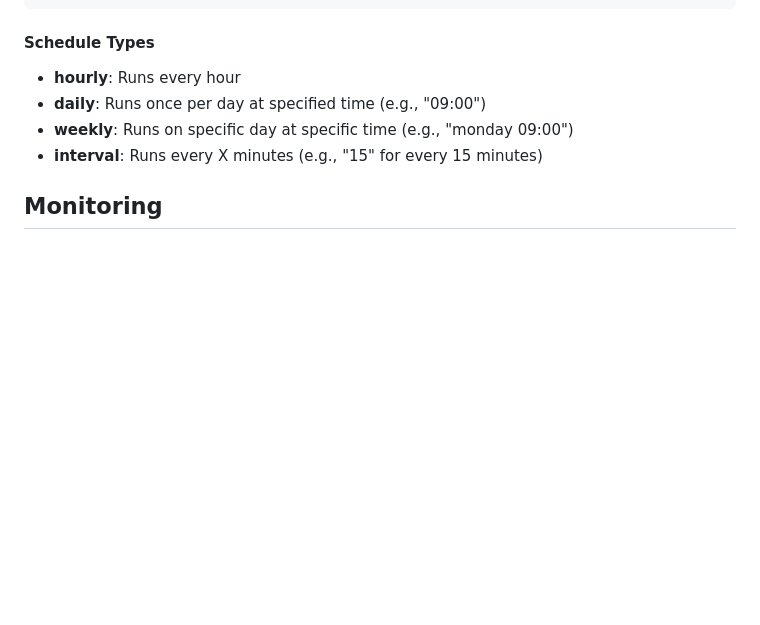
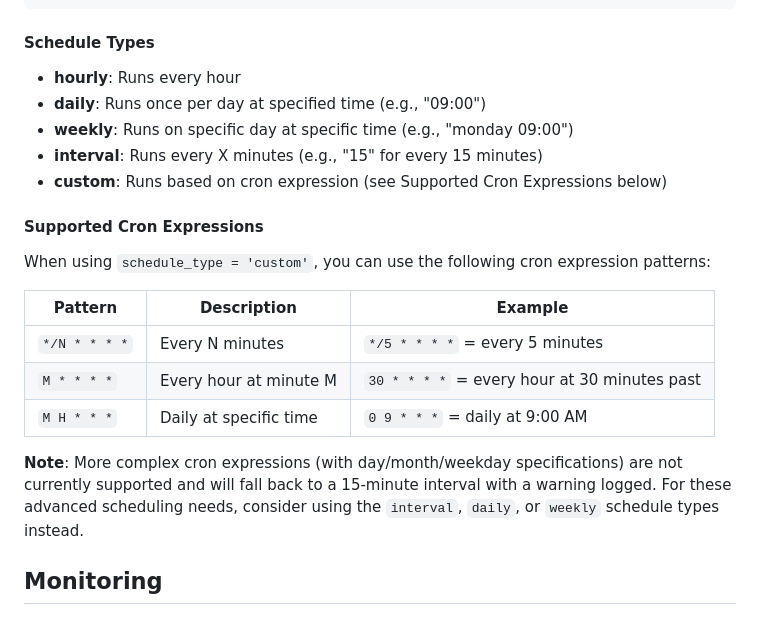
Before and after one commit to Stage4000/bdta, a Markdown page: backend/CRON_SETUP.md, the part around the change. Drawn GitHub-style; blank space fills up the shorter version.

Commit message:
Update documentation with supported cron expressions
Co-authored-by: Riot96 <17396344+Riot96@users.noreply.github.com>

```diff
--- a/backend/CRON_SETUP.md
+++ b/backend/CRON_SETUP.md
@@ -160,6 +160,19 @@ INSERT INTO scheduled_tasks (
 - **daily**: Runs once per day at specified time (e.g., "09:00")
 - **weekly**: Runs on specific day at specific time (e.g., "monday 09:00")
 - **interval**: Runs every X minutes (e.g., "15" for every 15 minutes)
+- **custom**: Runs based on cron expression (see Supported Cron Expressions below)
+
+#### Supported Cron Expressions
+
+When using `schedule_type = 'custom'`, you can use the following cron expression patterns:
+
+| Pattern | Description | Example |
+|---------|-------------|---------|
+| `*/N * * * *` | Every N minutes | `*/5 * * * *` = every 5 minutes |
+| `M * * * *` | Every hour at minute M | `30 * * * *` = every hour at 30 minutes past |
+| `M H * * *` | Daily at specific time | `0 9 * * *` = daily at 9:00 AM |
+
+**Note**: More complex cron expressions (with day/month/weekday specifications) are not currently supported and will fall back to a 15-minute interval with a warning logged. For these advanced scheduling needs, consider using the `interval`, `daily`, or `weekly` schedule types instead.
 
 ## Monitoring
 
```
